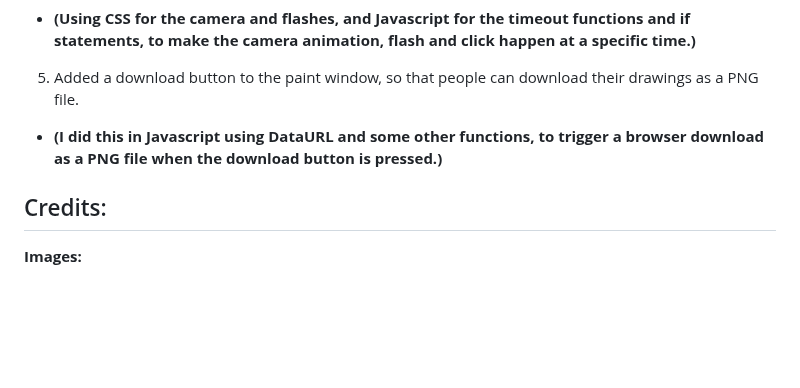
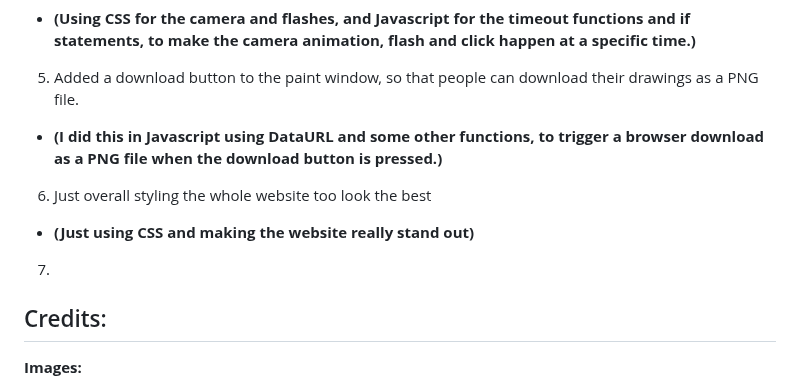
Before and after one commit to rayan123-4/My-WebOS-Stardance, a Markdown page: README.md, the part around the change. GitHub-like rendering; blank space fills up the shorter version.

Commit message:
Add new features and styling updates to README
Updated README to include new features and styling improvements.

```diff
--- a/README.md
+++ b/README.md
@@ -67,6 +67,9 @@ git clone https://github.com/rayan123-4/My-WebOS-Stardance
 - **(Using CSS for the camera and flashes, and Javascript for the timeout functions and if statements, to make the camera animation, flash and click happen at a specific time.)**
 5. Added a download button to the paint window, so that people can download their drawings as a PNG file.
 - **(I did this in Javascript using DataURL and some other functions, to trigger a browser download as a PNG file when the download button is pressed.)**
+6. Just overall styling the whole website too look the best
+- **(Just using CSS and making the website really stand out)**
+7.
 
 ## Credits:
 
```
